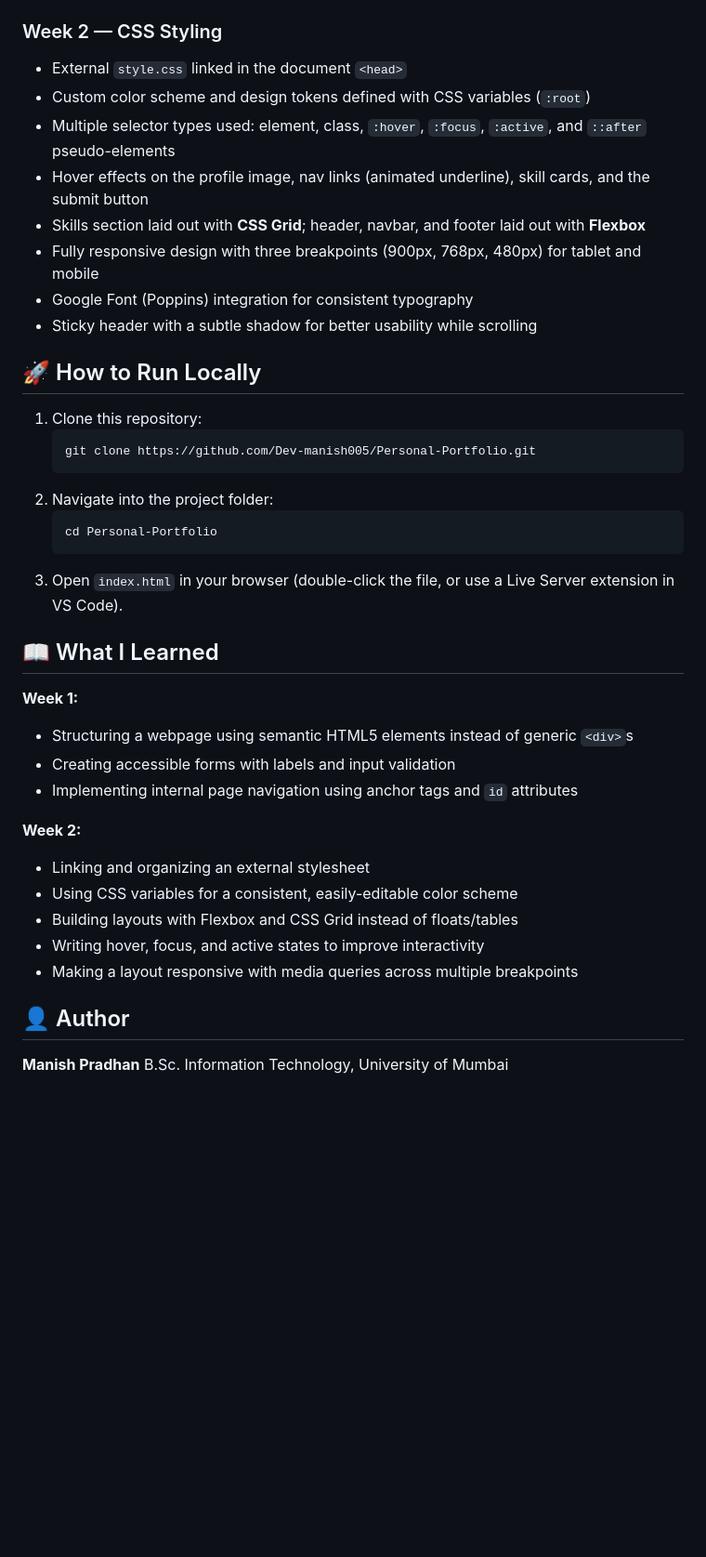
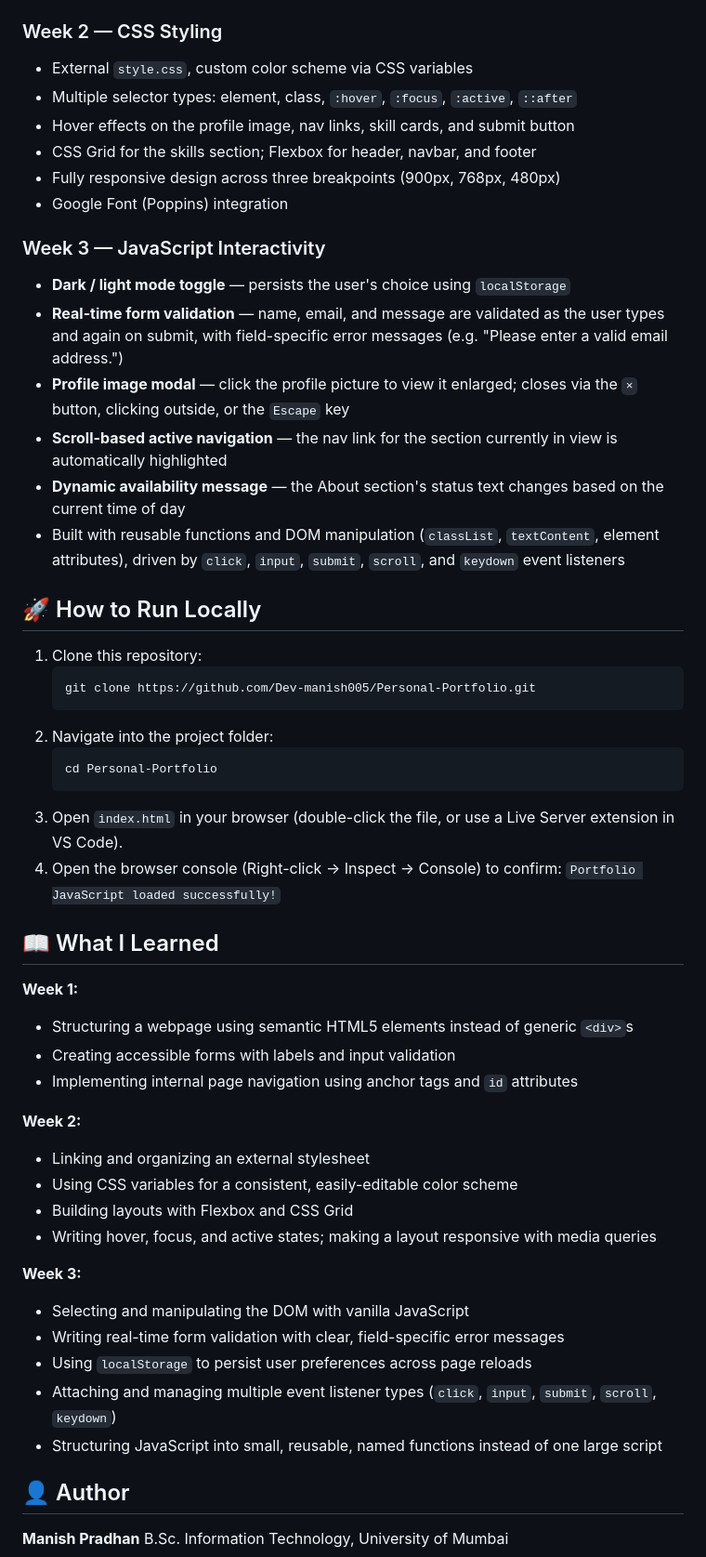
Before and after one commit to Dev-manish005/Personal-Portfolio, a Markdown page: README.md, the part around one of its changes. Shown at 93% size. GitHub-like rendering; blank space fills up the shorter version.

````diff
--- a/README.md
+++ b/README.md
@@ -42,13 +45,19 @@ Personal-Portfolio/
 
 ### Week 2 — CSS Styling
-- External `style.css` linked in the document `<head>`
-- Custom color scheme and design tokens defined with CSS variables (`:root`)
-- Multiple selector types used: element, class, `:hover`, `:focus`, `:active`, and `::after` pseudo-elements
-- Hover effects on the profile image, nav links (animated underline), skill cards, and the submit button
-- Skills section laid out with **CSS Grid**; header, navbar, and footer laid out with **Flexbox**
-- Fully responsive design with three breakpoints (900px, 768px, 480px) for tablet and mobile
-- Google Font (Poppins) integration for consistent typography
-- Sticky header with a subtle shadow for better usability while scrolling
+- External `style.css`, custom color scheme via CSS variables
+- Multiple selector types: element, class, `:hover`, `:focus`, `:active`, `::after`
+- Hover effects on the profile image, nav links, skill cards, and submit button
+- CSS Grid for the skills section; Flexbox for header, navbar, and footer
+- Fully responsive design across three breakpoints (900px, 768px, 480px)
+- Google Font (Poppins) integration
+
+### Week 3 — JavaScript Interactivity
+- **Dark / light mode toggle** — persists the user's choice using `localStorage`
+- **Real-time form validation** — name, email, and message are validated as the user types and again on submit, with field-specific error messages (e.g. "Please enter a valid email address.")
+- **Profile image modal** — click the profile picture to view it enlarged; closes via the `×` button, clicking outside, or the `Escape` key
+- **Scroll-based active navigation** — the nav link for the section currently in view is automatically highlighted
+- **Dynamic availability message** — the About section's status text changes based on the current time of day
+- Built with reusable functions and DOM manipulation (`classList`, `textContent`, element attributes), driven by `click`, `input`, `submit`, `scroll`, and `keydown` event listeners
 
 ## 🚀 How to Run Locally
 1. Clone this repository:
@@ -60,6 +69,7 @@ Personal-Portfolio/
    cd Personal-Portfolio
    ```
 3. Open `index.html` in your browser (double-click the file, or use a Live Server extension in VS Code).
+4. Open the browser console (Right-click → Inspect → Console) to confirm: `Portfolio JavaScript loaded successfully!`
 
 ## 📖 What I Learned
 **Week 1:**
@@ -70,9 +80,15 @@ Personal-Portfolio/
 **Week 2:**
 - Linking and organizing an external stylesheet
 - Using CSS variables for a consistent, easily-editable color scheme
-- Building layouts with Flexbox and CSS Grid instead of floats/tables
-- Writing hover, focus, and active states to improve interactivity
-- Making a layout responsive with media queries across multiple breakpoints
+- Building layouts with Flexbox and CSS Grid
+- Writing hover, focus, and active states; making a layout responsive with media queries
+
+**Week 3:**
+- Selecting and manipulating the DOM with vanilla JavaScript
+- Writing real-time form validation with clear, field-specific error messages
+- Using `localStorage` to persist user preferences across page reloads
+- Attaching and managing multiple event listener types (`click`, `input`, `submit`, `scroll`, `keydown`)
+- Structuring JavaScript into small, reusable, named functions instead of one large script
 
 ## 👤 Author
 **Manish Pradhan**
````
Also changed, not shown: other parts of README.md (+12 -9 lines).
